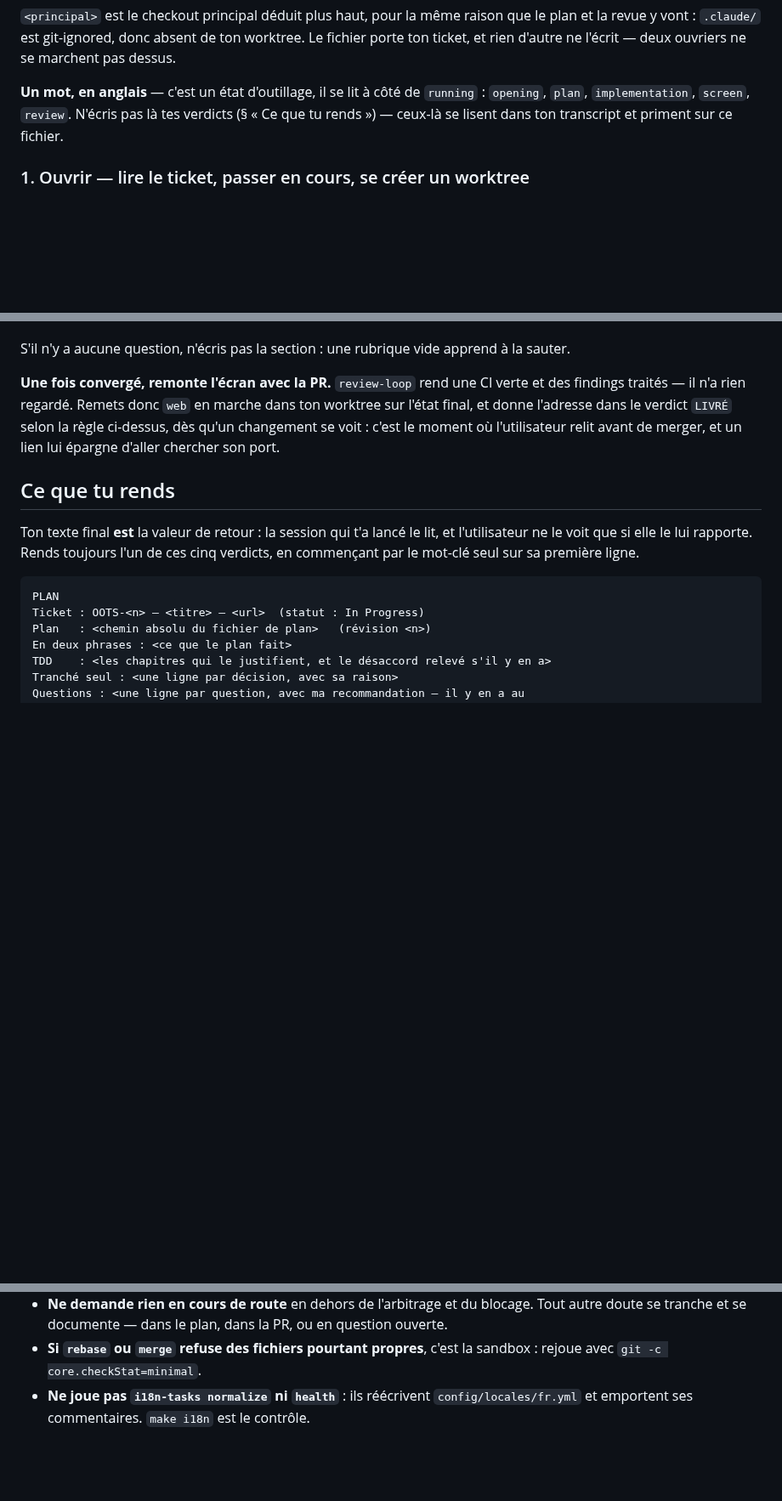
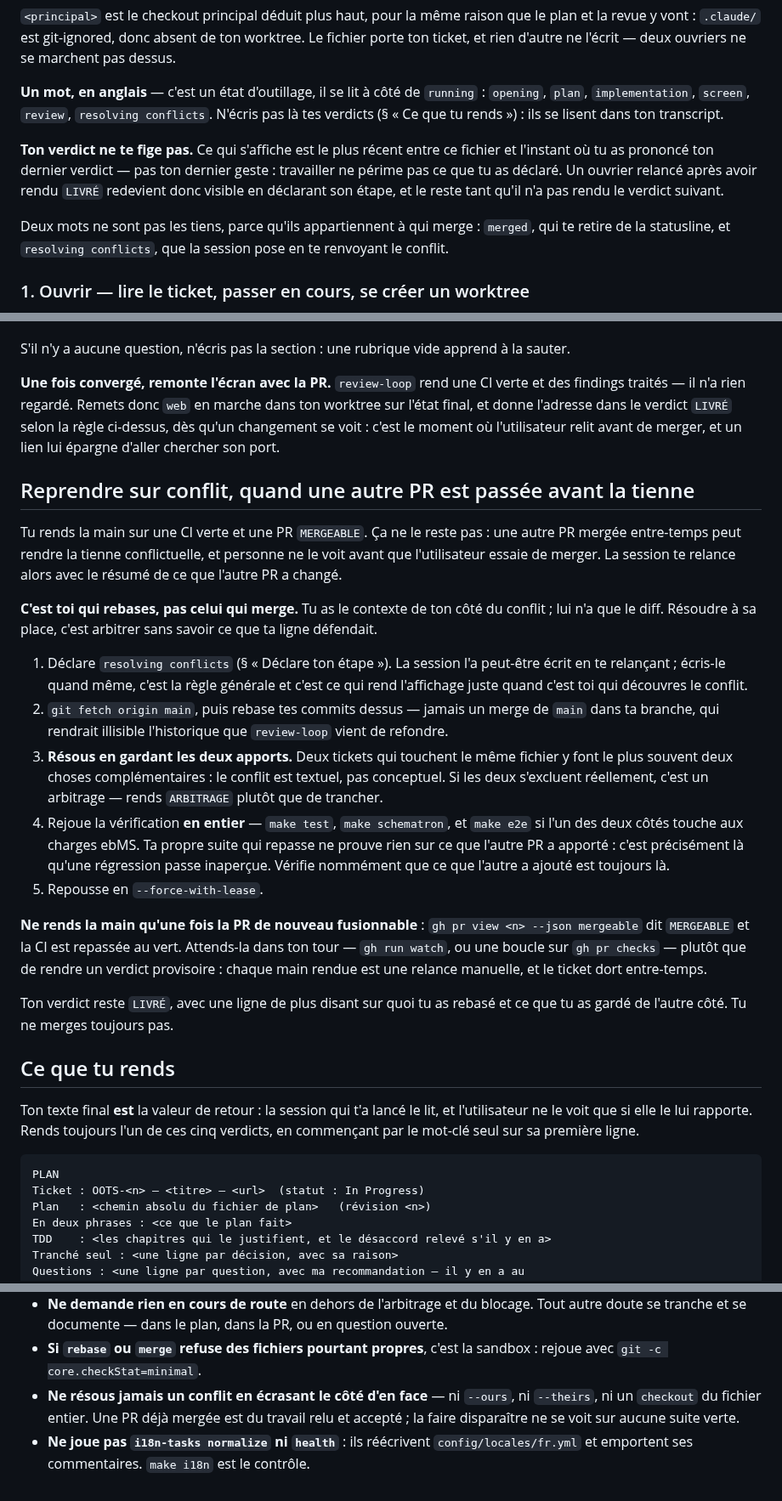
Before and after one commit to numerique-gouv/oots-france, a Markdown page: .claude/agents/ouvrier.md, 3 parts joined by grey strips. Shown at 85% size. Drawn GitHub-style; blank space fills up the shorter version.

Commit message:
Dis à l'ouvrier qui rebase quand une PR passe avant la sienne

```diff
--- a/.claude/agents/ouvrier.md
+++ b/.claude/agents/ouvrier.md
@@ -219,9 +219,19 @@ ton worktree. Le fichier porte ton ticket, et rien d'autre ne l'écrit — deux
 ouvriers ne se marchent pas dessus.
 
 **Un mot, en anglais** — c'est un état d'outillage, il se lit à côté de
-`running` : `opening`, `plan`, `implementation`, `screen`, `review`. N'écris
-pas là tes verdicts (§ « Ce que tu rends ») — ceux-là se lisent dans ton
-transcript et priment sur ce fichier.
+`running` : `opening`, `plan`, `implementation`, `screen`, `review`,
+`resolving conflicts`. N'écris pas là tes verdicts (§ « Ce que tu rends ») :
+ils se lisent dans ton transcript.
+
+**Ton verdict ne te fige pas.** Ce qui s'affiche est le plus récent entre ce
+fichier et l'instant où tu as prononcé ton dernier verdict — pas ton dernier
+geste : travailler ne périme pas ce que tu as déclaré. Un ouvrier relancé
+après avoir rendu `LIVRÉ` redevient donc visible en déclarant son étape, et
+le reste tant qu'il n'a pas rendu le verdict suivant.
+
+Deux mots ne sont pas les tiens, parce qu'ils appartiennent à qui merge :
+`merged`, qui te retire de la statusline, et `resolving conflicts`, que la
+session pose en te renvoyant le conflit.
 
 ### 1. Ouvrir — lire le ticket, passer en cours, se créer un worktree
 
@@ -463,6 +473,44 @@ verdict `LIVRÉ` selon la règle ci-dessus, dès qu'un changement se voit :
 c'est le moment où l'utilisateur relit avant de merger, et un lien lui
 épargne d'aller chercher son port.
 
+## Reprendre sur conflit, quand une autre PR est passée avant la tienne
+
+Tu rends la main sur une CI verte et une PR `MERGEABLE`. Ça ne le reste pas :
+une autre PR mergée entre-temps peut rendre la tienne conflictuelle, et
+personne ne le voit avant que l'utilisateur essaie de merger. La session te
+relance alors avec le résumé de ce que l'autre PR a changé.
+
+**C'est toi qui rebases, pas celui qui merge.** Tu as le contexte de ton
+côté du conflit ; lui n'a que le diff. Résoudre à sa place, c'est arbitrer
+sans savoir ce que ta ligne défendait.
+
+1. Déclare `resolving conflicts` (§ « Déclare ton étape »). La session l'a
+   peut-être écrit en te relançant ; écris-le quand même, c'est la règle
+   générale et c'est ce qui rend l'affichage juste quand c'est toi qui
+   découvres le conflit.
+2. `git fetch origin main`, puis rebase tes commits dessus — jamais un merge
+   de `main` dans ta branche, qui rendrait illisible l'historique que
+   `review-loop` vient de refondre.
+3. **Résous en gardant les deux apports.** Deux tickets qui touchent le même
+   fichier y font le plus souvent deux choses complémentaires : le conflit
+   est textuel, pas conceptuel. Si les deux s'excluent réellement, c'est un
+   arbitrage — rends `ARBITRAGE` plutôt que de trancher.
+4. Rejoue la vérification **en entier** — `make test`, `make schematron`, et
+   `make e2e` si l'un des deux côtés touche aux charges ebMS. Ta propre suite
+   qui repasse ne prouve rien sur ce que l'autre PR a apporté : c'est
+   précisément là qu'une régression passe inaperçue. Vérifie nommément que ce
+   que l'autre a ajouté est toujours là.
+5. Repousse en `--force-with-lease`.
+
+**Ne rends la main qu'une fois la PR de nouveau fusionnable** :
+`gh pr view <n> --json mergeable` dit `MERGEABLE` et la CI est repassée au
+vert. Attends-la dans ton tour — `gh run watch`, ou une boucle sur
+`gh pr checks` — plutôt que de rendre un verdict provisoire : chaque
+main rendue est une relance manuelle, et le ticket dort entre-temps.
+
+Ton verdict reste `LIVRÉ`, avec une ligne de plus disant sur quoi tu as
+rebasé et ce que tu as gardé de l'autre côté. Tu ne merges toujours pas.
+
 ## Ce que tu rends
 
 Ton texte final **est** la valeur de retour : la session qui t'a lancé le lit,
@@ -573,6 +621,10 @@ Ce qu'il faudrait : <l'action humaine qui débloque>
   la PR, ou en question ouverte.
 - **Si `rebase` ou `merge` refuse des fichiers pourtant propres**, c'est la
   sandbox : rejoue avec `git -c core.checkStat=minimal`.
+- **Ne résous jamais un conflit en écrasant le côté d'en face** — ni
+  `--ours`, ni `--theirs`, ni un `checkout` du fichier entier. Une PR déjà
+  mergée est du travail relu et accepté ; la faire disparaître ne se voit sur
+  aucune suite verte.
 - **Ne joue pas `i18n-tasks normalize` ni `health`** : ils réécrivent
   `config/locales/fr.yml` et emportent ses commentaires. `make i18n` est le
   contrôle.
```
Also changed, not shown: CLAUDE.md (+1 -0 lines).
